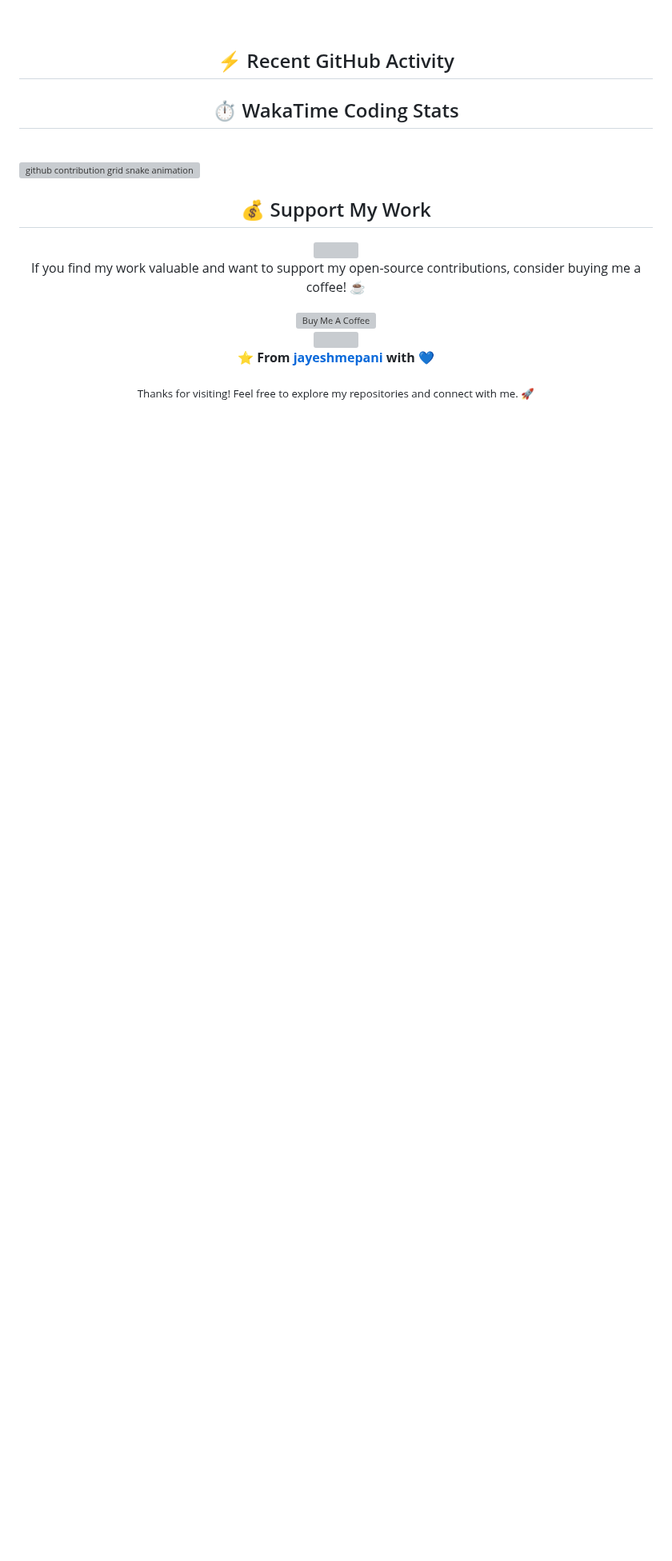
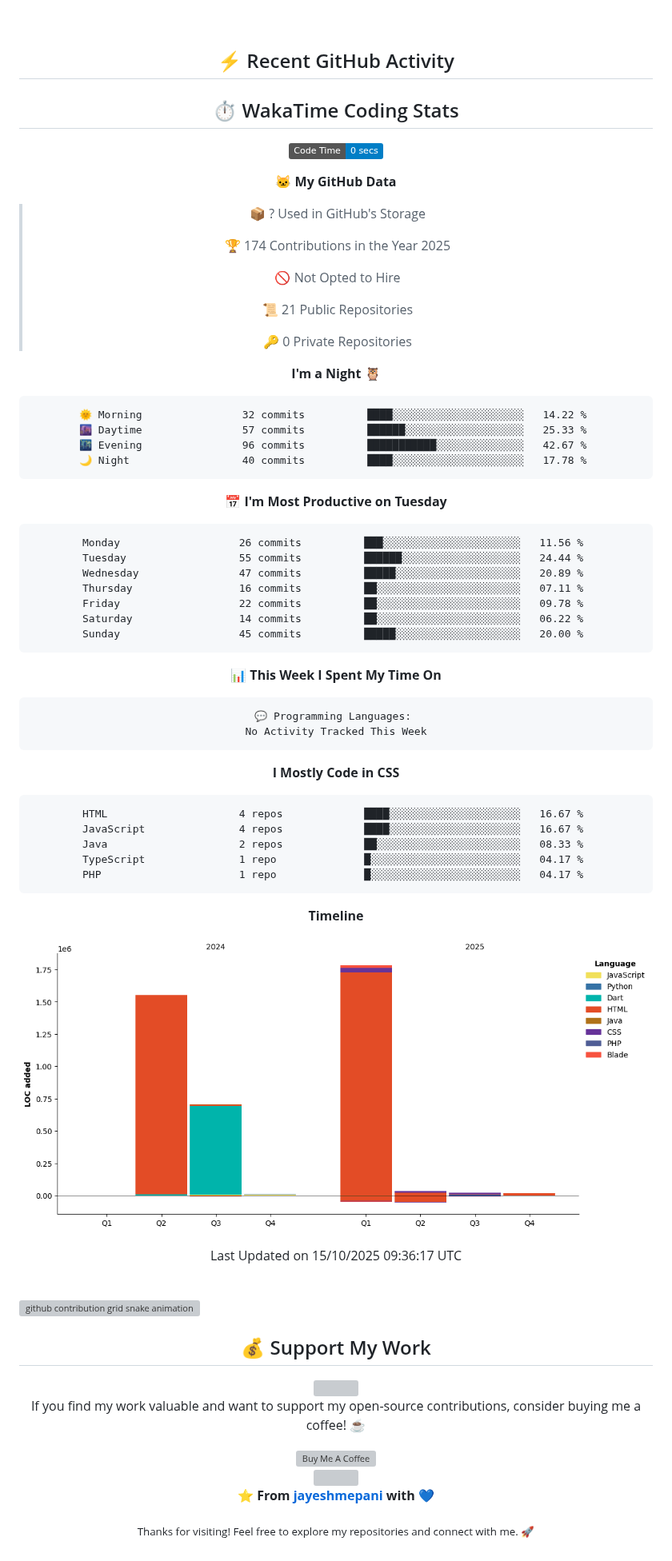
Before and after one commit to jayeshmepani/jayeshmepani, a Markdown page: README.md, the part around the change. Shown at 80% size. Rendered like a GitHub page; pictures changed too: assets/bar_graph.png (added); badges without logos; blank space fills up the shorter version; grey boxes are pictures that could not be loaded.

Commit message:
Updated with Dev Metrics

````diff
--- a/README.md
+++ b/README.md
@@ -426,7 +426,66 @@
 
 ## ⏱️ WakaTime Coding Stats
 <!--START_SECTION:waka-->
-<!-- Your WakaTime stats will be populated here by the workflow -->
+![Code Time](http://img.shields.io/badge/Code%20Time-0%20secs-blue)
+
+**🐱 My GitHub Data**
+
+> 📦 ? Used in GitHub's Storage
+ >
+> 🏆 174 Contributions in the Year 2025
+ >
+> 🚫 Not Opted to Hire
+ >
+> 📜 21 Public Repositories
+ >
+> 🔑 0 Private Repositories
+ >
+**I'm a Night 🦉**
+
+```text
+🌞 Morning                32 commits          ████░░░░░░░░░░░░░░░░░░░░░   14.22 %
+🌆 Daytime                57 commits          ██████░░░░░░░░░░░░░░░░░░░   25.33 %
+🌃 Evening                96 commits          ███████████░░░░░░░░░░░░░░   42.67 %
+🌙 Night                  40 commits          ████░░░░░░░░░░░░░░░░░░░░░   17.78 %
+```
+📅 **I'm Most Productive on Tuesday**
+
+```text
+Monday                   26 commits          ███░░░░░░░░░░░░░░░░░░░░░░   11.56 %
+Tuesday                  55 commits          ██████░░░░░░░░░░░░░░░░░░░   24.44 %
+Wednesday                47 commits          █████░░░░░░░░░░░░░░░░░░░░   20.89 %
+Thursday                 16 commits          ██░░░░░░░░░░░░░░░░░░░░░░░   07.11 %
+Friday                   22 commits          ██░░░░░░░░░░░░░░░░░░░░░░░   09.78 %
+Saturday                 14 commits          ██░░░░░░░░░░░░░░░░░░░░░░░   06.22 %
+Sunday                   45 commits          █████░░░░░░░░░░░░░░░░░░░░   20.00 %
+```
+
+
+📊 **This Week I Spent My Time On**
+
+```text
+💬 Programming Languages:
+No Activity Tracked This Week
+```
+
+**I Mostly Code in CSS**
+
+```text
+HTML                     4 repos             ████░░░░░░░░░░░░░░░░░░░░░   16.67 %
+JavaScript               4 repos             ████░░░░░░░░░░░░░░░░░░░░░   16.67 %
+Java                     2 repos             ██░░░░░░░░░░░░░░░░░░░░░░░   08.33 %
+TypeScript               1 repo              █░░░░░░░░░░░░░░░░░░░░░░░░   04.17 %
+PHP                      1 repo              █░░░░░░░░░░░░░░░░░░░░░░░░   04.17 %
+```
+
+
+
+**Timeline**
+
+![Lines of Code chart](https://raw.githubusercontent.com/jayeshmepani/jayeshmepani/main/assets/bar_graph.png)
+
+
+ Last Updated on 15/10/2025 09:36:17 UTC
 <!--END_SECTION:waka-->
 
 </div>
````
